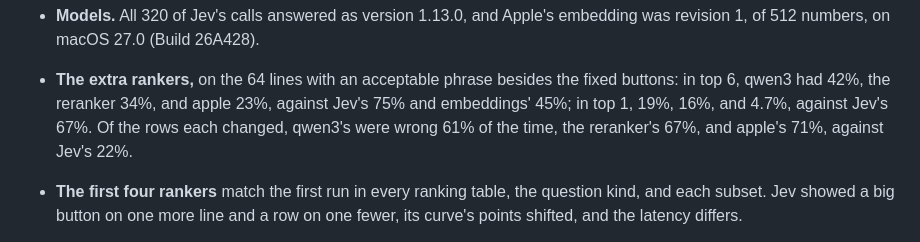
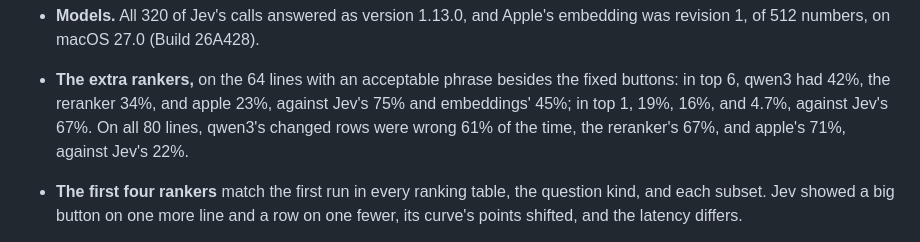
Before and after one commit to RevenueCat-M1KU/RevenueCat, a Markdown page: docs/plans/0026-turn-calibration-and-extra-rankers.md, the part around the change. Rendered like a GitHub page.

Commit message:
docs(plan): put the extra rankers' risk on all 80 lines
Top 1 and top 6 are on the 64 lines, but risk comes from the row on all
80, so the record now says so.

```diff
--- a/docs/plans/0026-turn-calibration-and-extra-rankers.md
+++ b/docs/plans/0026-turn-calibration-and-extra-rankers.md
@@ -617,8 +617,8 @@ September 23, 2026. The run followed decision 13:
 - **The extra rankers,** on the 64 lines with an acceptable phrase besides
   the fixed buttons: in top 6, qwen3 had 42%, the reranker 34%, and apple
   23%, against Jev's 75% and embeddings' 45%; in top 1, 19%, 16%, and 4.7%,
-  against Jev's 67%. Of the rows each changed, qwen3's were wrong 61% of the
-  time, the reranker's 67%, and apple's 71%, against Jev's 22%.
+  against Jev's 67%. On all 80 lines, qwen3's changed rows were wrong 61%
+  of the time, the reranker's 67%, and apple's 71%, against Jev's 22%.
 - **The first four rankers** match the first run in every ranking table,
   the question kind, and each subset. Jev showed a big button on one more
   line and a row on one fewer, its curve's points shifted, and the latency
```
